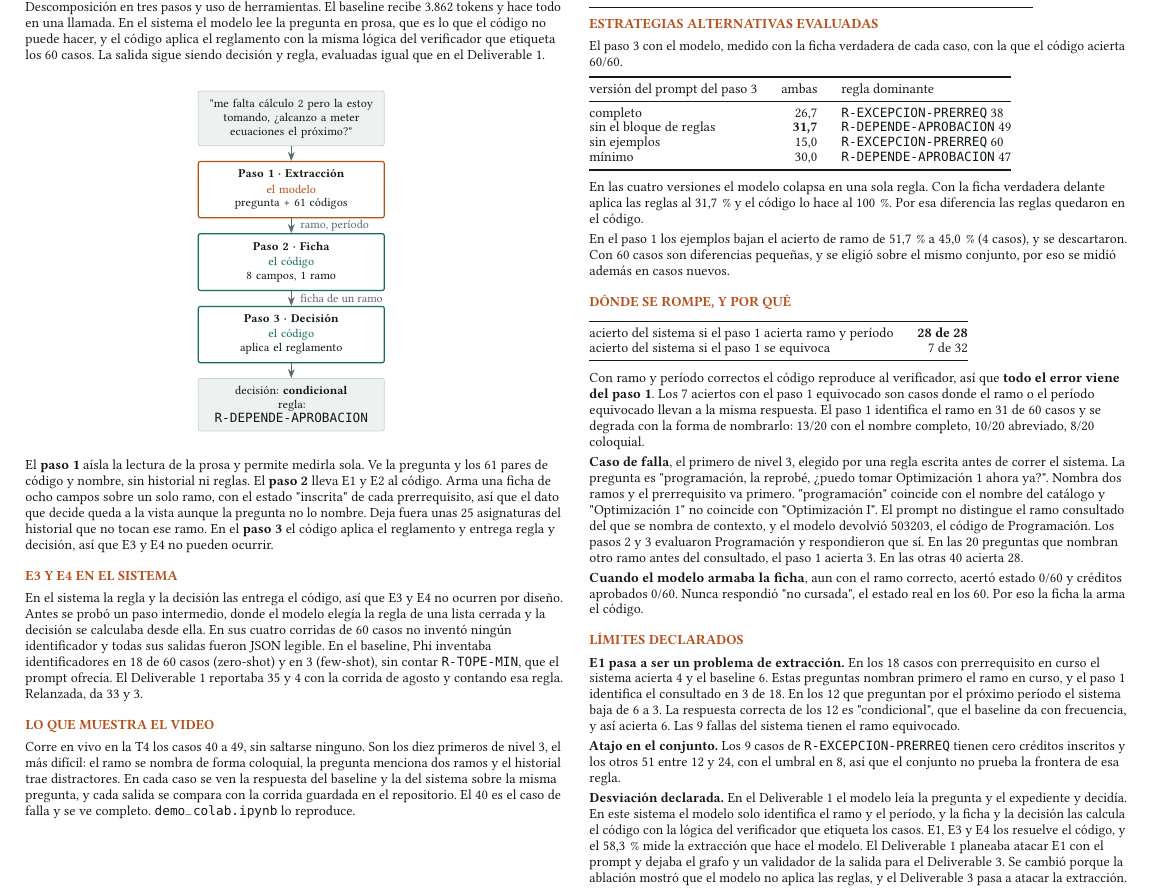
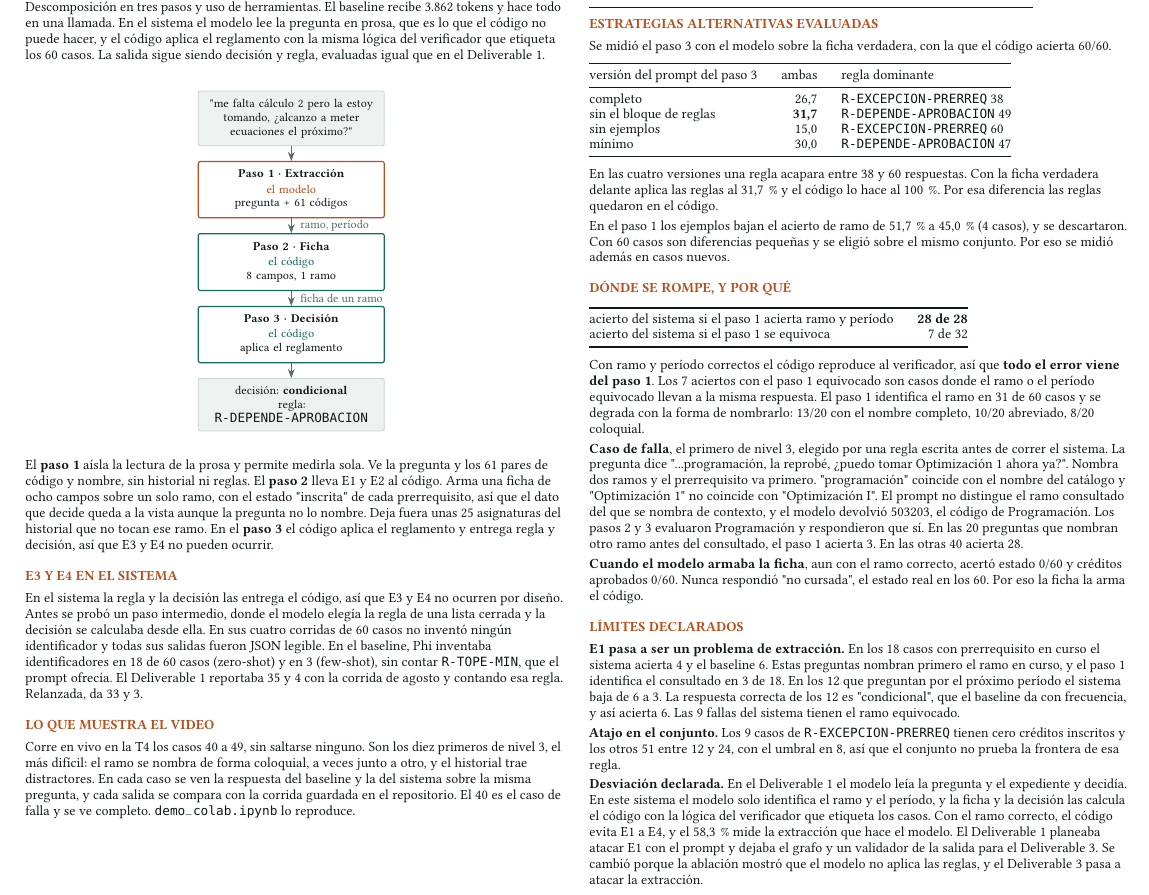
Before and after one commit to Luquitas02/genai-inscripcion-ramos, a LaTeX document (poster/deliverable2.tex): part of the page, cut so that both start at the same text. Compiled offline with pdfLaTeX.

Commit message:
Corrige seis detalles de redaccion del documento tras la revision final
Co-Authored-By: Claude Opus 5.5 (1M context) <noreply@anthropic.com>

```diff
--- a/poster/deliverable2.tex
+++ b/poster/deliverable2.tex
@@ -175,8 +175,7 @@ agosto y contando esa regla. Relanzada, da 33 y 3.\par}
 
 {\footnotesize
 Corre en vivo en la T4 los casos 40 a 49, sin saltarse ninguno. Son los diez primeros de
-nivel 3, el más difícil: el ramo se nombra de forma coloquial, la pregunta menciona dos ramos
-y el historial trae distractores. En cada caso se ven la respuesta del baseline y la del
+nivel 3, el más difícil: el ramo se nombra de forma coloquial, a veces junto a otro, y el historial trae distractores. En cada caso se ven la respuesta del baseline y la del
 sistema sobre la misma pregunta, y cada salida se compara con la corrida guardada en el
 repositorio. El 40 es el caso de falla y se ve completo. \cod{demo\_colab.ipynb} lo reproduce.\par}
 
@@ -240,7 +239,7 @@ total                            &             & 60 & 10 & \textbf{35} \\
 
 \seccion{Estrategias alternativas evaluadas}
 
-{\footnotesize El paso 3 con el modelo, medido con la ficha verdadera de cada caso, con la que el código acierta 60/60.\par}
+{\footnotesize Se midió el paso 3 con el modelo sobre la ficha verdadera, con la que el código acierta 60/60.\par}
 
 \vspace{0.5mm}
 {\footnotesize
@@ -257,12 +256,11 @@ mínimo                       & 30,0 & \cod{R-DEPENDE-APROBACION} 47 \\
 
 \vspace{1mm}
 {\footnotesize
-En las cuatro versiones el modelo colapsa en una sola regla. Con la ficha verdadera delante aplica las reglas al
+En las cuatro versiones una regla acapara entre 38 y 60 respuestas. Con la ficha verdadera delante aplica las reglas al
 31,7\,\% y el código lo hace al 100\,\%. Por esa diferencia las reglas quedaron en el código.
 
 En el paso 1 los ejemplos bajan el acierto de ramo de 51,7\,\% a 45,0\,\% (4 casos), y se
-descartaron. Con 60 casos son diferencias pequeñas, y se eligió sobre el mismo conjunto, por eso
-se midió además en casos nuevos.\par}
+descartaron. Con 60 casos son diferencias pequeñas y se eligió sobre el mismo conjunto. Por eso se midió además en casos nuevos.\par}
 
 \seccion{Dónde se rompe, y por qué}
 
@@ -283,7 +281,7 @@ período equivocado llevan a la misma respuesta. El paso 1 identifica el ramo en
 coloquial.
 
 \textbf{Caso de falla}, el primero de nivel 3, elegido por una regla escrita antes de correr
-el sistema. La pregunta es \q programación, la reprobé, ¿puedo tomar Optimización 1 ahora ya?\q.
+el sistema. La pregunta dice \q ...programación, la reprobé, ¿puedo tomar Optimización 1 ahora ya?\q.
 Nombra dos ramos y el prerrequisito va primero. \q programación\q\ coincide con el nombre del
 catálogo y \q Optimización 1\q\ no coincide con \q Optimización I\q. El prompt no distingue
 el ramo consultado del que se nombra de contexto, y el modelo devolvió 503203, el código de Programación. Los pasos 2 y 3
@@ -310,7 +308,7 @@ frontera de esa regla.
 \textbf{Desviación declarada.} En el Deliverable~1 el modelo leía la pregunta y el
 expediente y decidía. En este sistema el modelo solo identifica el ramo y el período, y la
 ficha y la decisión las calcula el código con la lógica del verificador que etiqueta los casos.
-E1, E3 y E4 los resuelve el código, y el 58,3\,\% mide la extracción que hace el modelo. El
+Con el ramo correcto, el código evita E1 a E4, y el 58,3\,\% mide la extracción que hace el modelo. El
 Deliverable~1 planeaba atacar E1 con el prompt y dejaba el grafo y un validador de la salida
 para el Deliverable~3. Se cambió porque la ablación mostró que el modelo no aplica las reglas,
 y el Deliverable~3 pasa a atacar la extracción.\par}
```
Also changed, not shown: README.md.
